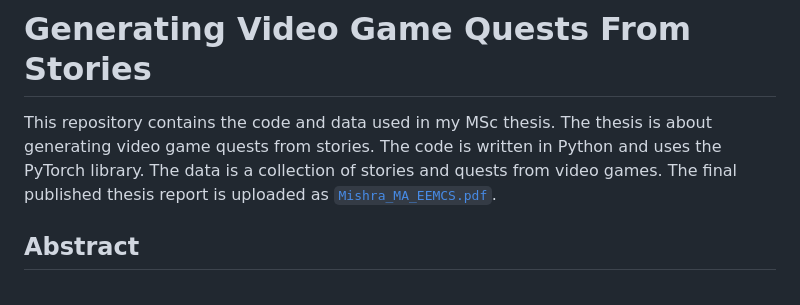
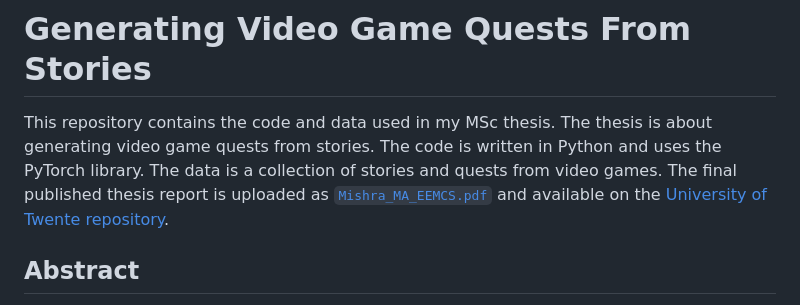
Before and after one commit to zedd-08/thesis-implementations, a Markdown page: README.md, the part around the change. Rendered like a GitHub page.

Commit message:
Added ut link for thesis

```diff
--- a/README.md
+++ b/README.md
@@ -1,6 +1,6 @@
 # Generating Video Game Quests From Stories
 
-This repository contains the code and data used in my MSc thesis. The thesis is about generating video game quests from stories. The code is written in Python and uses the PyTorch library. The data is a collection of stories and quests from video games. The final published thesis report is uploaded as [`Mishra_MA_EEMCS.pdf`](/Mishra_MA_EEMCS.pdf).
+This repository contains the code and data used in my MSc thesis. The thesis is about generating video game quests from stories. The code is written in Python and uses the PyTorch library. The data is a collection of stories and quests from video games. The final published thesis report is uploaded as [`Mishra_MA_EEMCS.pdf`](/Mishra_MA_EEMCS.pdf) and available on the [University of Twente repository](https://essay.utwente.nl/97909/).
 
 ## Abstract
 
```
